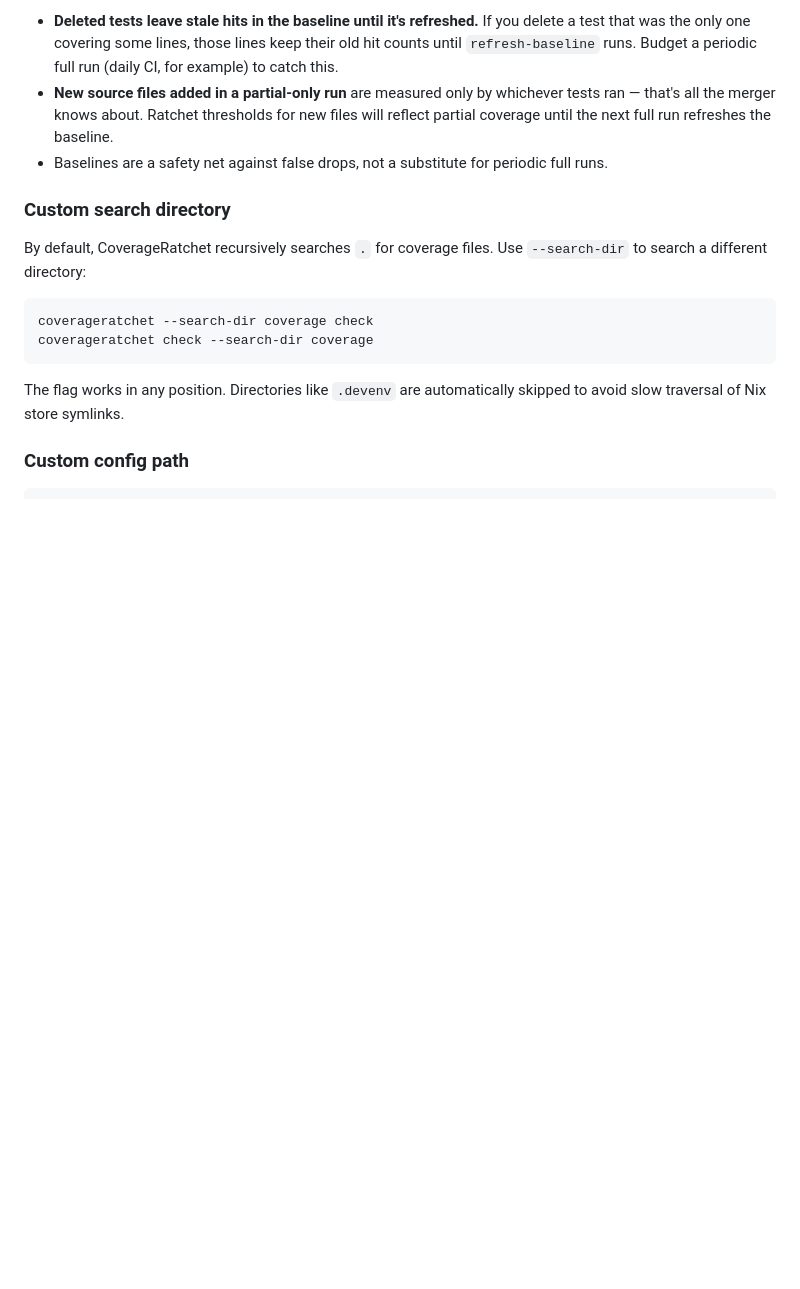
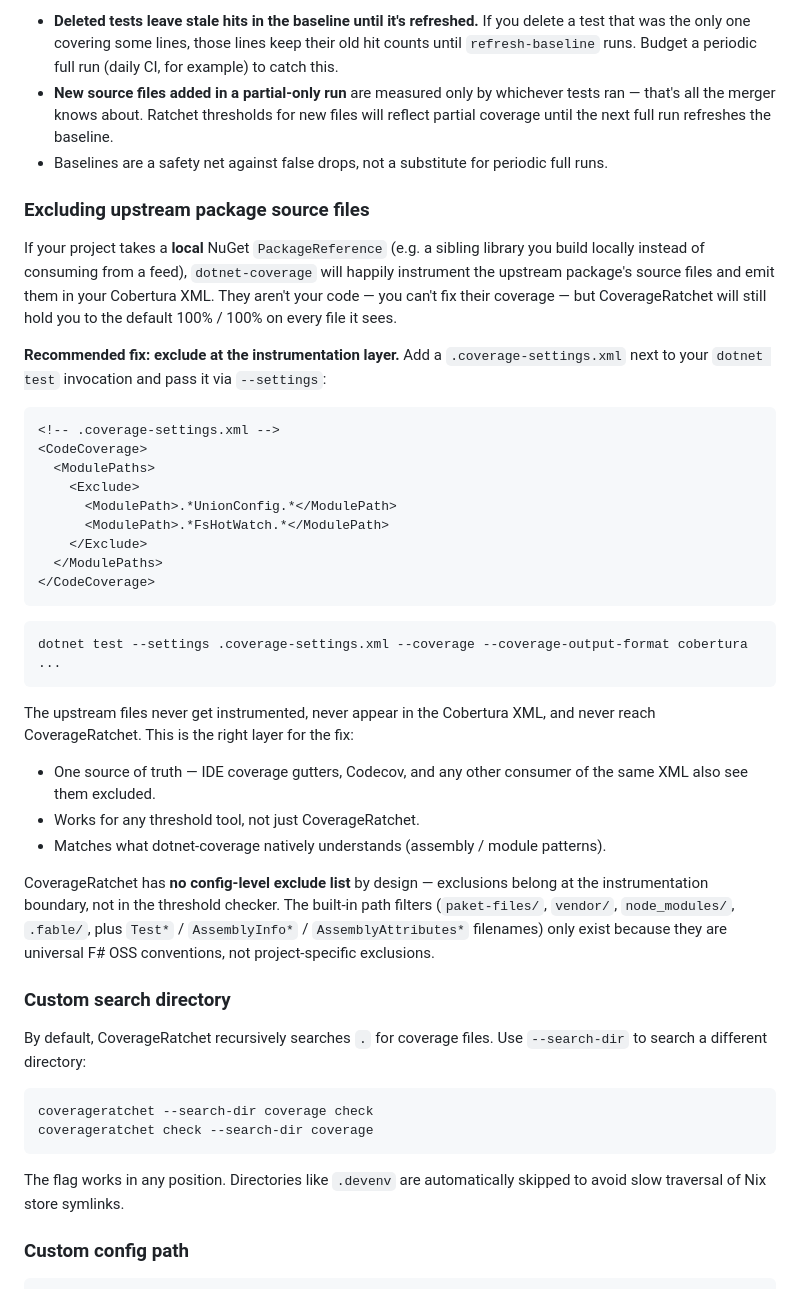
Before and after one commit to michaelglass/MichaelsWackyFsPackageTools, a Markdown page: src/CoverageRatchet/README.md, the part around the change. GitHub-like rendering; blank space fills up the shorter version.

````diff
--- a/src/CoverageRatchet/README.md
+++ b/src/CoverageRatchet/README.md
@@ -156,6 +156,36 @@ coverageratchet merge <baseline.xml> <partial.xml> <output.xml>
 - **New source files added in a partial-only run** are measured only by whichever tests ran — that's all the merger knows about. Ratchet thresholds for new files will reflect partial coverage until the next full run refreshes the baseline.
 - Baselines are a safety net against false drops, not a substitute for periodic full runs.
 
+### Excluding upstream package source files
+
+If your project takes a **local** NuGet `PackageReference` (e.g. a sibling library you build locally instead of consuming from a feed), `dotnet-coverage` will happily instrument the upstream package's source files and emit them in your Cobertura XML. They aren't your code — you can't fix their coverage — but CoverageRatchet will still hold you to the default 100% / 100% on every file it sees.
+
+**Recommended fix: exclude at the instrumentation layer.** Add a `.coverage-settings.xml` next to your `dotnet test` invocation and pass it via `--settings`:
+
+```xml
+<!-- .coverage-settings.xml -->
+<CodeCoverage>
+  <ModulePaths>
+    <Exclude>
+      <ModulePath>.*UnionConfig.*</ModulePath>
+      <ModulePath>.*FsHotWatch.*</ModulePath>
+    </Exclude>
+  </ModulePaths>
+</CodeCoverage>
+```
+
+```bash
+dotnet test --settings .coverage-settings.xml --coverage --coverage-output-format cobertura ...
+```
+
+The upstream files never get instrumented, never appear in the Cobertura XML, and never reach CoverageRatchet. This is the right layer for the fix:
+
+- One source of truth — IDE coverage gutters, Codecov, and any other consumer of the same XML also see them excluded.
+- Works for any threshold tool, not just CoverageRatchet.
+- Matches what dotnet-coverage natively understands (assembly / module patterns).
+
+CoverageRatchet has **no config-level exclude list** by design — exclusions belong at the instrumentation boundary, not in the threshold checker. The built-in path filters (`paket-files/`, `vendor/`, `node_modules/`, `.fable/`, plus `Test*` / `AssemblyInfo*` / `AssemblyAttributes*` filenames) only exist because they are universal F# OSS conventions, not project-specific exclusions.
+
 ### Custom search directory
 
 By default, CoverageRatchet recursively searches `.` for coverage files. Use `--search-dir` to search a different directory:
````
Also changed, not shown: docs/CoverageRatchet/index.md (+30 -0 lines).
